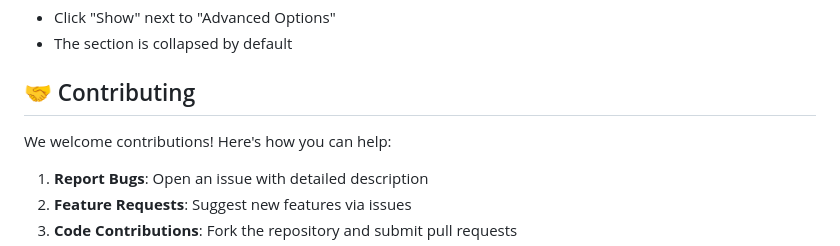
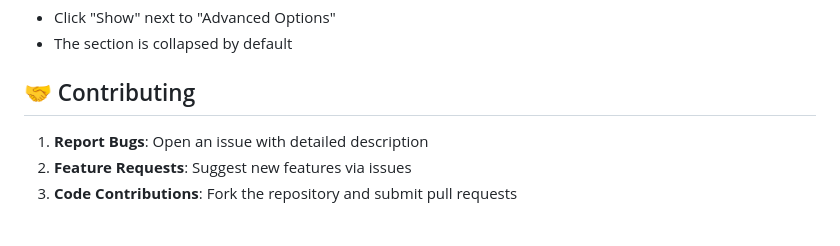
Before and after one commit to ShrekBytes/unga-bunga-User-Agent, a Markdown page: README.md, the part around the change. Drawn GitHub-style; blank space fills up the shorter version.

```diff
--- a/README.md
+++ b/README.md
@@ -189,7 +189,6 @@ The extension icon shows your current status:
 
 ## 🤝 Contributing
 
-We welcome contributions! Here's how you can help:
 
 1. **Report Bugs**: Open an issue with detailed description
 2. **Feature Requests**: Suggest new features via issues
```
